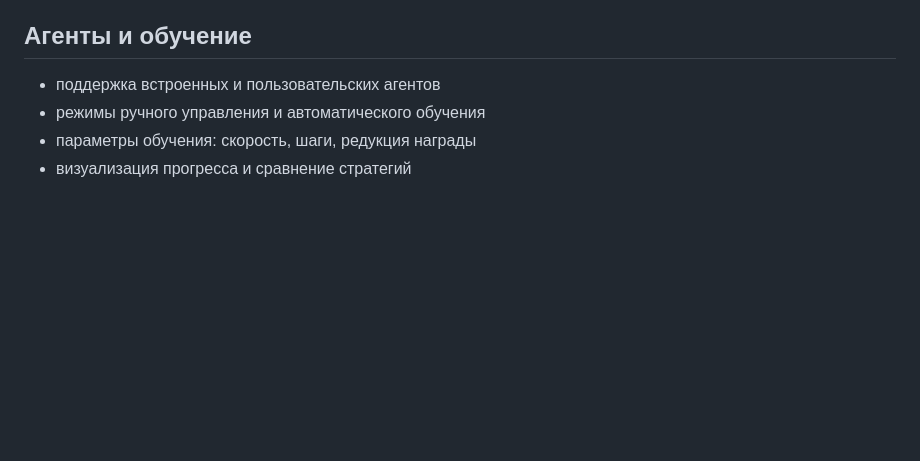
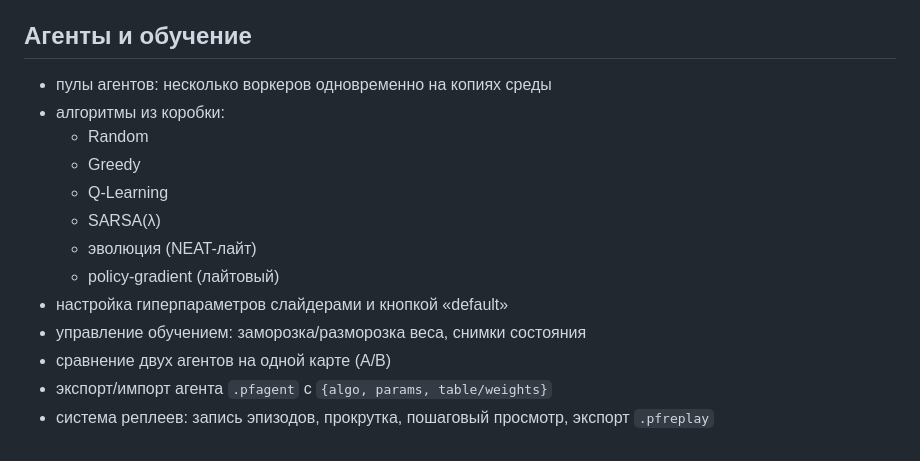
Before and after one commit to JustSadSock/Petri-forge, a Markdown page: docs/editor-ux.md, the part around the change. Rendered like a GitHub page; blank space fills up the shorter version.

Commit message:
Document agent training features

```diff
--- a/docs/editor-ux.md
+++ b/docs/editor-ux.md
@@ -60,7 +60,16 @@
 - шаблоны правил: «дойти до цели», «собери k наград», «флаг-капча», «держись в зоне X секунд»
 
 ## Агенты и обучение
-- поддержка встроенных и пользовательских агентов
-- режимы ручного управления и автоматического обучения
-- параметры обучения: скорость, шаги, редукция награды
-- визуализация прогресса и сравнение стратегий
+- пулы агентов: несколько воркеров одновременно на копиях среды
+- алгоритмы из коробки:
+  - Random
+  - Greedy
+  - Q-Learning
+  - SARSA(λ)
+  - эволюция (NEAT-лайт)
+  - policy-gradient (лайтовый)
+- настройка гиперпараметров слайдерами и кнопкой «default»
+- управление обучением: заморозка/разморозка веса, снимки состояния
+- сравнение двух агентов на одной карте (A/B)
+- экспорт/импорт агента `.pfagent` с `{algo, params, table/weights}`
+- система реплеев: запись эпизодов, прокрутка, пошаговый просмотр, экспорт `.pfreplay`
```
